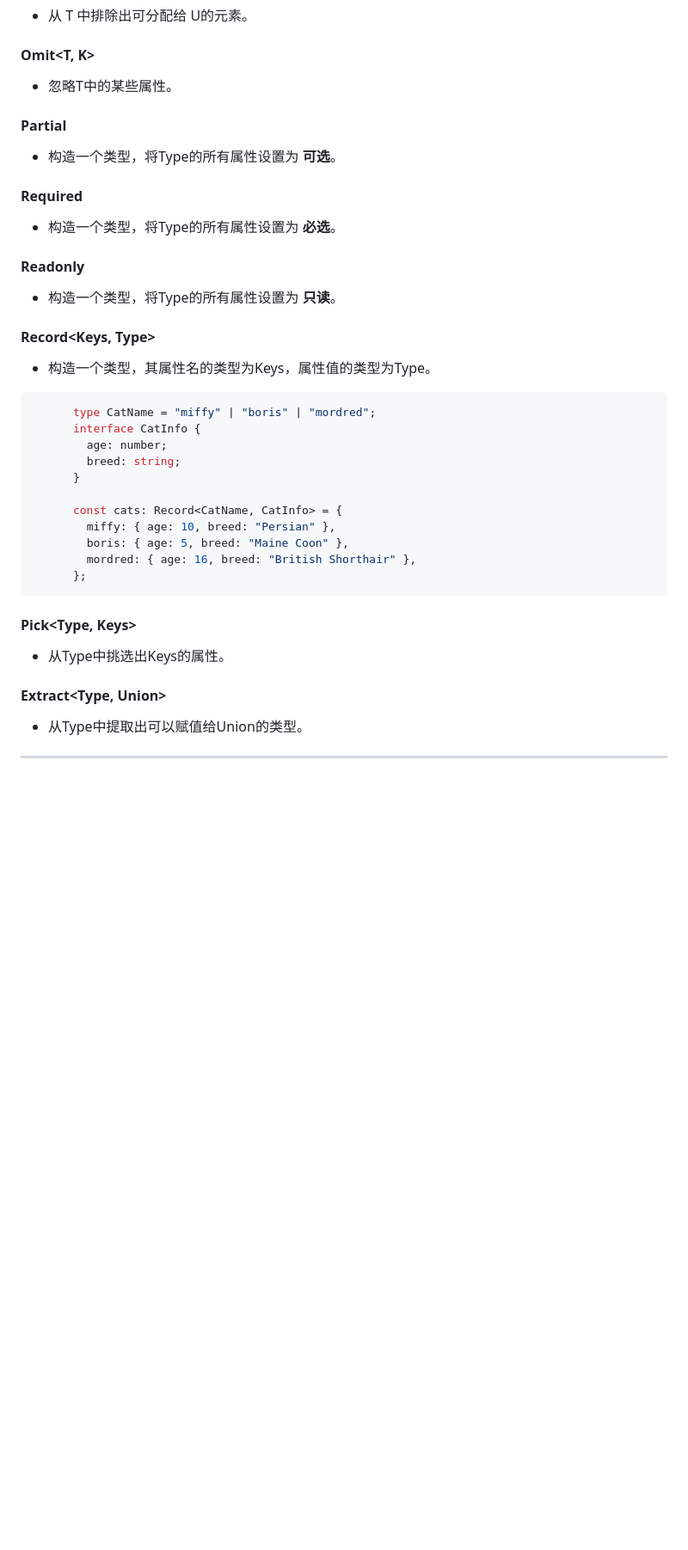
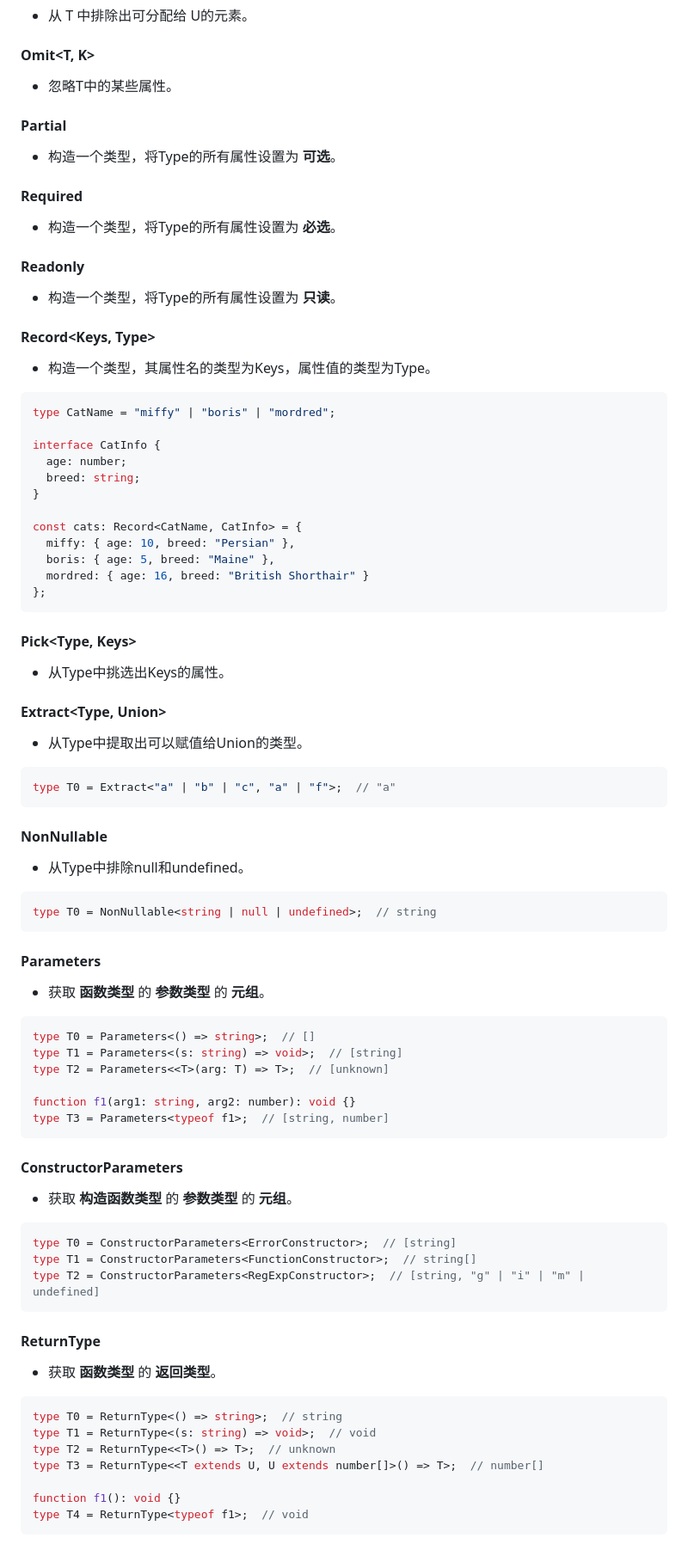
Before and after one commit to chenhui996/Base-Notes, a Markdown page: interview-2024/Typescript.md, the part around one of its changes. Shown at 86% size. Rendered like a GitHub page; blank space fills up the shorter version.

````diff
--- a/interview-2024/Typescript.md
+++ b/interview-2024/Typescript.md
@@ -1263,36 +1263,94 @@ let key: keyof typeof person; // "name" | "age"
 - 从 T 中排除出可分配给 U的元素。
 
 #### Omit<T, K>
+
 - 忽略T中的某些属性。
 
 #### Partial<Type>
+
 - 构造一个类型，将Type的所有属性设置为 **可选**。
 
 #### Required<Type>
+
 - 构造一个类型，将Type的所有属性设置为 **必选**。
 
 #### Readonly<Type>
+
 - 构造一个类型，将Type的所有属性设置为 **只读**。
 
 #### Record<Keys, Type>
+
 - 构造一个类型，其属性名的类型为Keys，属性值的类型为Type。
 
 ```ts
-      type CatName = "miffy" | "boris" | "mordred";
-      interface CatInfo {
-        age: number;
-        breed: string;
-      }
+type CatName = "miffy" | "boris" | "mordred";
 
-      const cats: Record<CatName, CatInfo> = {
-        miffy: { age: 10, breed: "Persian" },
-        boris: { age: 5, breed: "Maine Coon" },
-        mordred: { age: 16, breed: "British Shorthair" },
-      };
+interface CatInfo {
+  age: number;
+  breed: string;
+}
+
+const cats: Record<CatName, CatInfo> = {
+  miffy: { age: 10, breed: "Persian" },
+  boris: { age: 5, breed: "Maine" },
+  mordred: { age: 16, breed: "British Shorthair" }
+};
 ```
 
 #### Pick<Type, Keys>
+
 - 从Type中挑选出Keys的属性。
 
 #### Extract<Type, Union>
+
 - 从Type中提取出可以赋值给Union的类型。
+
+```ts
+type T0 = Extract<"a" | "b" | "c", "a" | "f">;  // "a"
+```
+
+#### NonNullable<Type>
+
+- 从Type中排除null和undefined。
+
+```ts
+type T0 = NonNullable<string | null | undefined>;  // string
+```
+
+#### Parameters<Type>
+
+- 获取 **函数类型** 的 **参数类型** 的 **元组**。
+
+```ts
+type T0 = Parameters<() => string>;  // []
+type T1 = Parameters<(s: string) => void>;  // [string]
+type T2 = Parameters<<T>(arg: T) => T>;  // [unknown]
+
+function f1(arg1: string, arg2: number): void {}
+type T3 = Parameters<typeof f1>;  // [string, number]
+```
+
+#### ConstructorParameters<Type>
+
+- 获取 **构造函数类型** 的 **参数类型** 的 **元组**。
+
+```ts
+type T0 = ConstructorParameters<ErrorConstructor>;  // [string]
+type T1 = ConstructorParameters<FunctionConstructor>;  // string[]
+type T2 = ConstructorParameters<RegExpConstructor>;  // [string, "g" | "i" | "m" | undefined]
+```
+
+#### ReturnType<Type>
+
+- 获取 **函数类型** 的 **返回类型**。
+
+```ts
+type T0 = ReturnType<() => string>;  // string
+type T1 = ReturnType<(s: string) => void>;  // void
+type T2 = ReturnType<<T>() => T>;  // unknown
+type T3 = ReturnType<<T extends U, U extends number[]>() => T>;  // number[]
+
+function f1(): void {}
+type T4 = ReturnType<typeof f1>;  // void
+```
+
````
Also changed, not shown: other parts of interview-2024/Typescript.md (+89 -3 lines), interview-2024/Fiber.md (added, +61 -0 lines).
